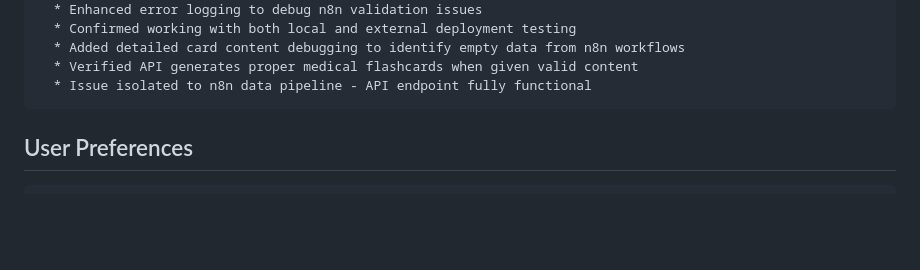
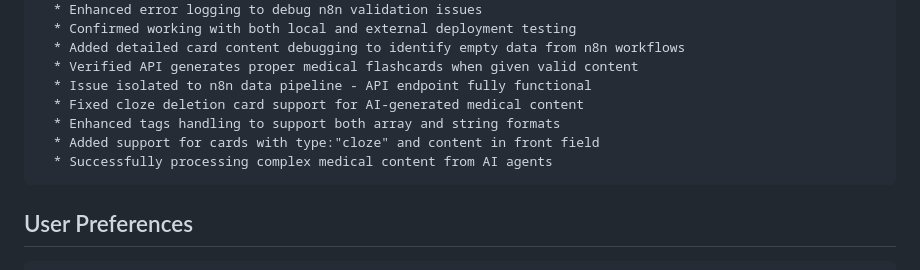
Before and after one commit to hazihazboy123/replit-app, a Markdown page: replit.md, the part around the change. Rendered like a GitHub page; blank space fills up the shorter version.

Commit message:
Improve compatibility and processing of AI-generated medical flashcards
Enhance Genanki processing to support cloze deletions, flexible tags, and type:"cloze" cards.

Replit-Commit-Author: Agent
Replit-Commit-Session-Id: 5e85c223-502a-4ecb-ad4c-2e1de241e6c4
Replit-Commit-Screenshot-Url: https://storage.googleapis.com/screenshot-production-us-central1/f2748f85-a2dc-4eb2-a03d-6736cb3a1d9b/9c0c8a47-f5d5-476a-8315-5c44749cc412.jpg

````diff
--- a/replit.md
+++ b/replit.md
@@ -187,6 +187,10 @@ Changelog:
   * Added detailed card content debugging to identify empty data from n8n workflows
   * Verified API generates proper medical flashcards when given valid content
   * Issue isolated to n8n data pipeline - API endpoint fully functional
+  * Fixed cloze deletion card support for AI-generated medical content
+  * Enhanced tags handling to support both array and string formats
+  * Added support for cards with type:"cloze" and content in front field
+  * Successfully processing complex medical content from AI agents
 ```
 
 ## User Preferences
````
